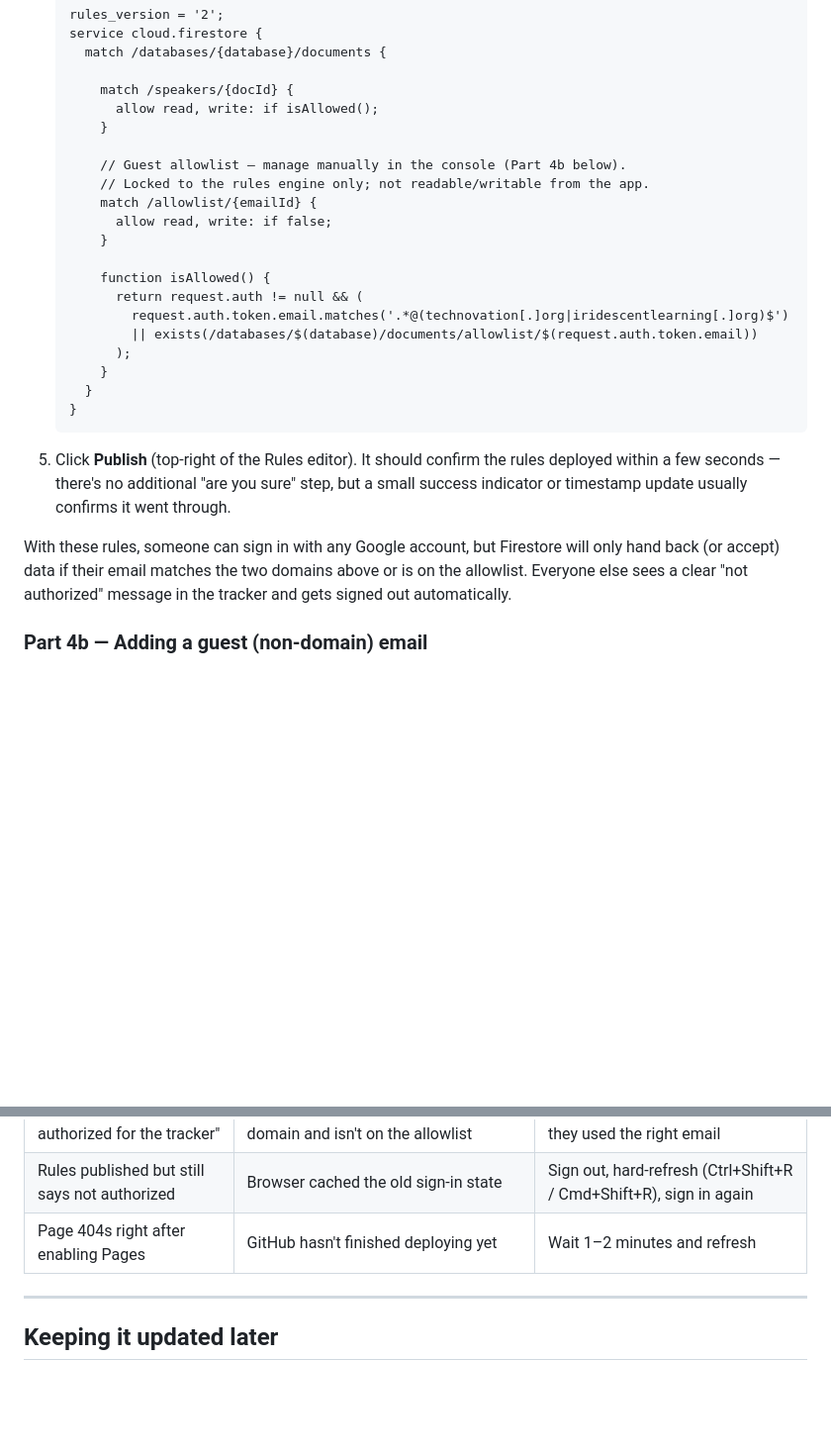
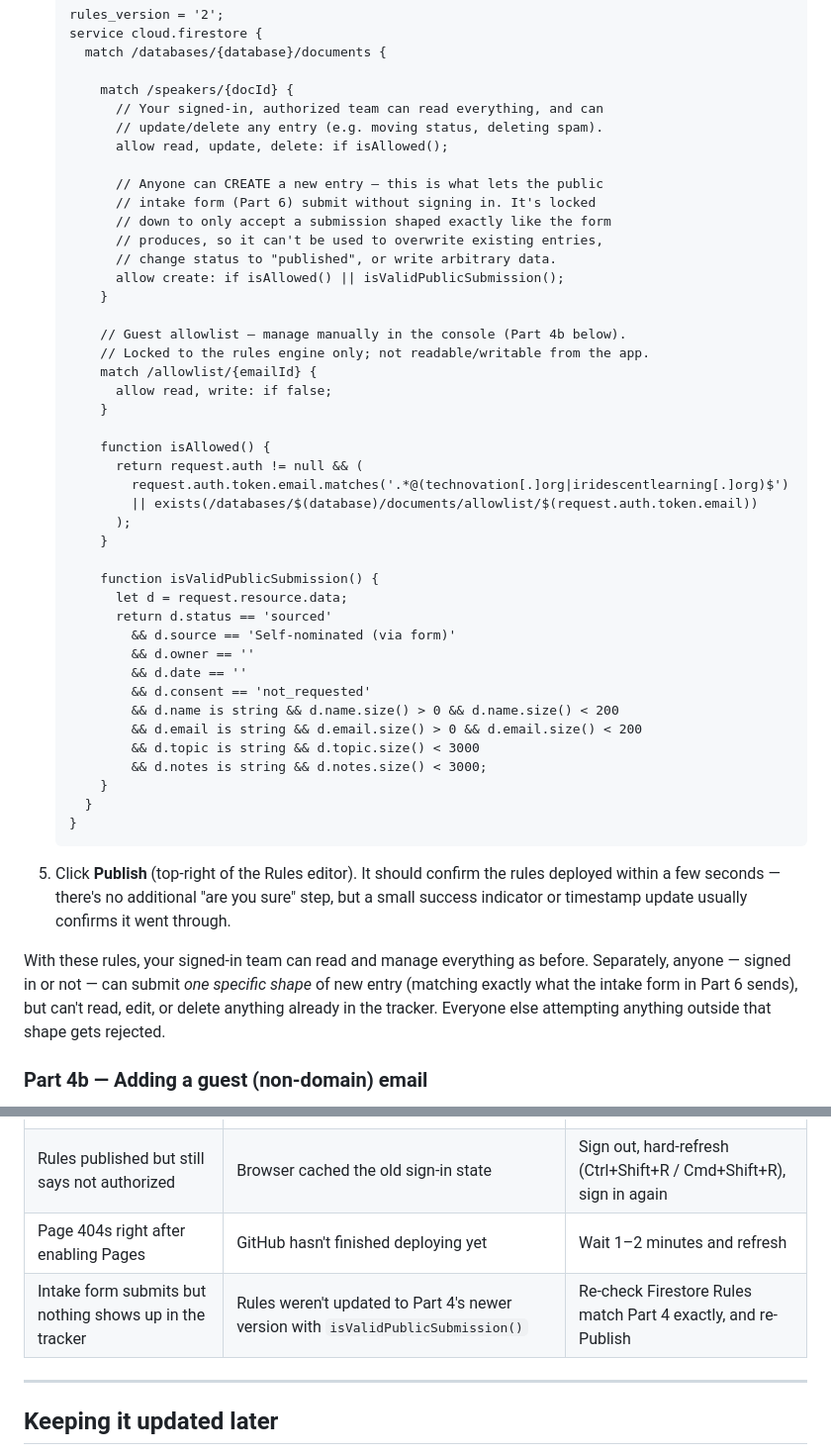
Before and after one commit to wtm-global/builders-room-tracker, a Markdown page: README.md, 2 parts joined by grey strips. Shown at 99% size. Rendered like a GitHub page; blank space fills up the shorter version.

````diff
--- a/README.md
+++ b/README.md
@@ -106,7 +105,16 @@ Test mode (from Part 1) leaves the database open to anyone who finds the URL, an
      match /databases/{database}/documents {
 
        match /speakers/{docId} {
-         allow read, write: if isAllowed();
+         // Your signed-in, authorized team can read everything, and can
+         // update/delete any entry (e.g. moving status, deleting spam).
+         allow read, update, delete: if isAllowed();
+
+         // Anyone can CREATE a new entry — this is what lets the public
+         // intake form (Part 6) submit without signing in. It's locked
+         // down to only accept a submission shaped exactly like the form
+         // produces, so it can't be used to overwrite existing entries,
+         // change status to "published", or write arbitrary data.
+         allow create: if isAllowed() || isValidPublicSubmission();
        }
 
        // Guest allowlist — manage manually in the console (Part 4b below).
@@ -121,12 +129,25 @@ Test mode (from Part 1) leaves the database open to anyone who finds the URL, an
            || exists(/databases/$(database)/documents/allowlist/$(request.auth.token.email))
          );
        }
+
+       function isValidPublicSubmission() {
+         let d = request.resource.data;
+         return d.status == 'sourced'
+           && d.source == 'Self-nominated (via form)'
+           && d.owner == ''
+           && d.date == ''
+           && d.consent == 'not_requested'
+           && d.name is string && d.name.size() > 0 && d.name.size() < 200
+           && d.email is string && d.email.size() > 0 && d.email.size() < 200
+           && d.topic is string && d.topic.size() < 3000
+           && d.notes is string && d.notes.size() < 3000;
+       }
      }
    }
    ```
 5. Click **Publish** (top-right of the Rules editor). It should confirm the rules deployed within a few seconds — there's no additional "are you sure" step, but a small success indicator or timestamp update usually confirms it went through.
 
-With these rules, someone can sign in with any Google account, but Firestore will only hand back (or accept) data if their email matches the two domains above or is on the allowlist. Everyone else sees a clear "not authorized" message in the tracker and gets signed out automatically.
+With these rules, your signed-in team can read and manage everything as before. Separately, anyone — signed in or not — can submit *one specific shape* of new entry (matching exactly what the intake form in Part 6 sends), but can't read, edit, or delete anything already in the tracker. Everyone else attempting anything outside that shape gets rejected.
 
 ### Part 4b — Adding a guest (non-domain) email
 
@@ -185,6 +226,7 @@ To remove someone's access later, open the `allowlist` collection in the **Data*
 | "This account isn't authorized for the tracker" | Signed-in email doesn't match either domain and isn't on the allowlist | Add them via Part 4b, or confirm they used the right email |
 | Rules published but still says not authorized | Browser cached the old sign-in state | Sign out, hard-refresh (Ctrl+Shift+R / Cmd+Shift+R), sign in again |
 | Page 404s right after enabling Pages | GitHub hasn't finished deploying yet | Wait 1–2 minutes and refresh |
+| Intake form submits but nothing shows up in the tracker | Rules weren't updated to Part 4's newer version with `isValidPublicSubmission()` | Re-check Firestore Rules match Part 4 exactly, and re-Publish |
 
 ---
 
````
Also changed, not shown: other parts of README.md (+20 -1 lines).
